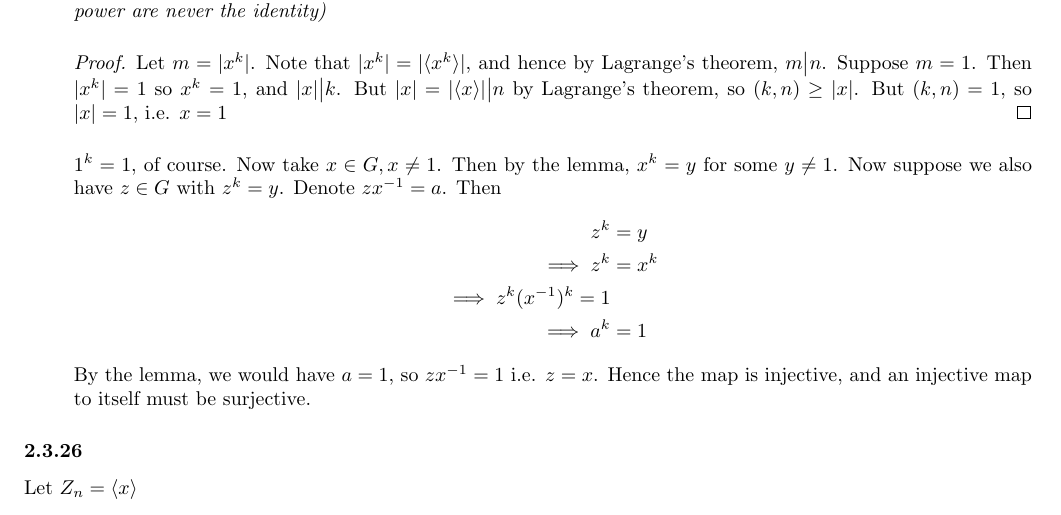
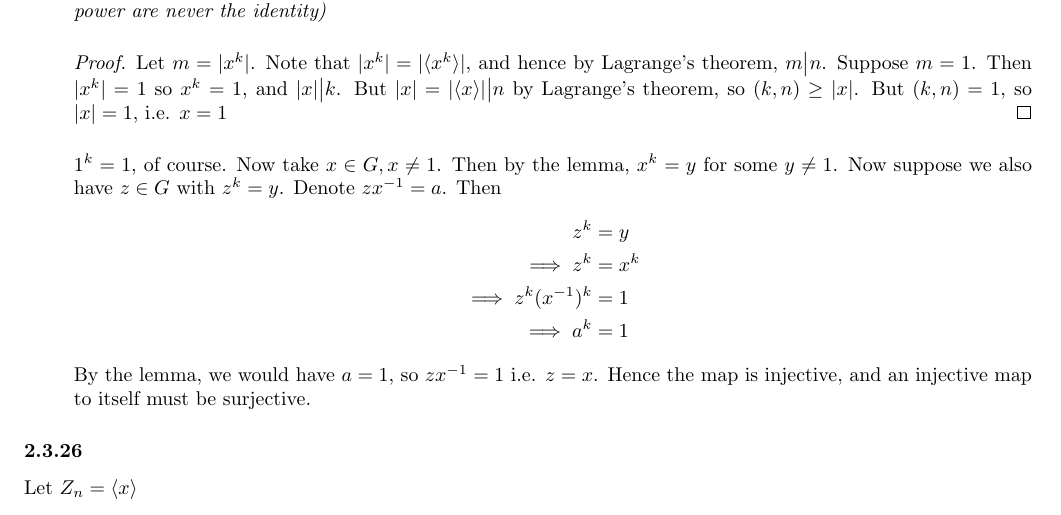
Before and after one commit to erickolbusz/Dummit-and-Foote, a LaTeX document (2 - Subgroups/mark/ch2.tex): part of page 12 of 13, cut so that both start at the same text. Compiled offline with pdfLaTeX.

Commit message:
formatting

```diff
--- a/2 - Subgroups/mark/ch2.tex
+++ b/2 - Subgroups/mark/ch2.tex
@@ -579,7 +579,7 @@ $1^k =1$, of course. Now take $x \in G, x\neq 1$. Then by the lemma, $x^k = y$ f
 \begin{align*}
 z^k &= y\\
 \implies z^k &= x^k\\
-\implies z^k(\inv{x})^k = 1\\
+\implies z^k(\inv{x})^k &= 1\\
 \implies a^k &= 1
 \end{align*}
 By the lemma, we would have $a=1$, so $z\inv{x}=1$ i.e. $z=x$. Hence the map is injective, and an injective map to itself must be surjective.
```
Also changed, not shown: 2 - Subgroups/mark/ch2.pdf.
